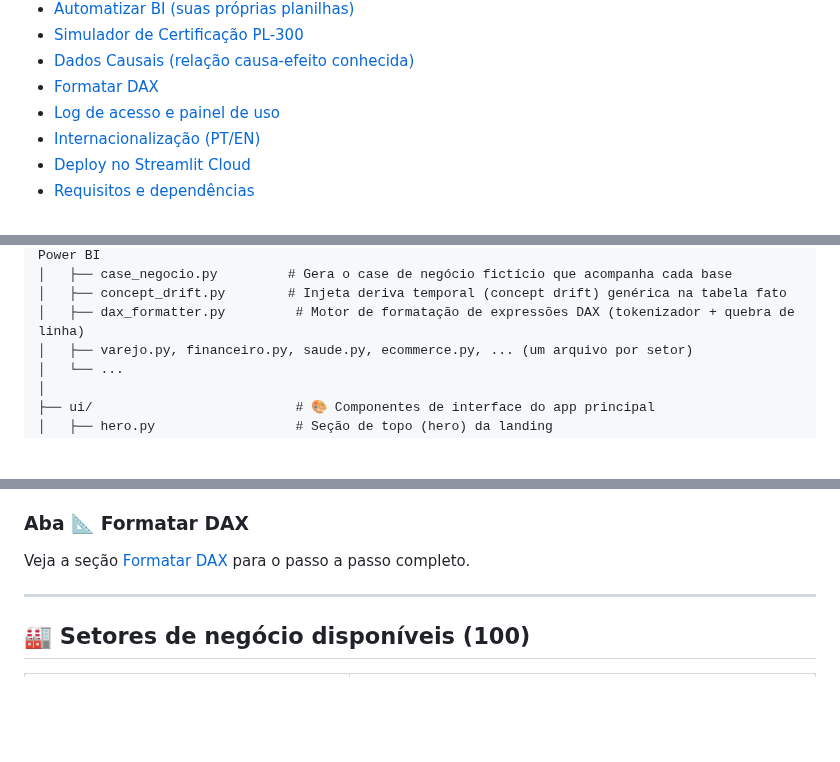
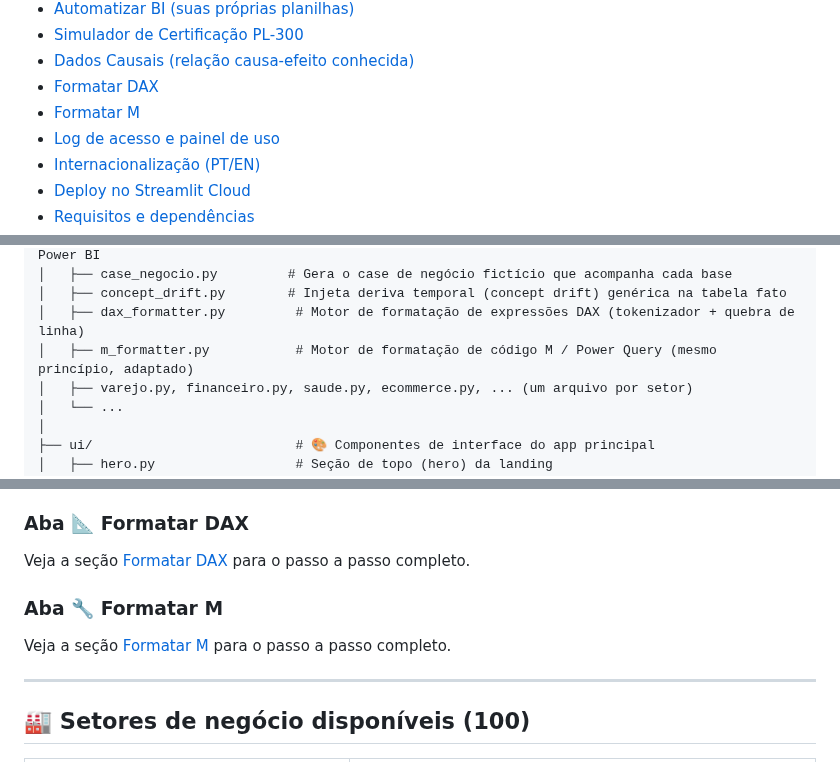
Before and after one commit to RodrigoAiosa/bi_data_generator, a Markdown page: README.md, 3 parts joined by grey strips. Drawn GitHub-style; blank space fills up the shorter version.

```diff
--- a/README.md
+++ b/README.md
@@ -28,6 +28,7 @@ O app principal tem **5 abas**: o Gerador de Setores (100 bases prontas), o Auto
 - [Simulador de Certificação PL-300](#-simulador-de-certificação-pl-300)
 - [Dados Causais (relação causa-efeito conhecida)](#-dados-causais-relação-causa-efeito-conhecida)
 - [Formatar DAX](#-formatar-dax)
+- [Formatar M](#-formatar-m)
 - [Log de acesso e painel de uso](#-log-de-acesso-e-painel-de-uso)
 - [Internacionalização (PT/EN)](#-internacionalização-ptEN)
 - [Deploy no Streamlit Cloud](#-deploy-no-streamlit-cloud)
@@ -80,6 +81,7 @@ bi_data_generator/
 │   ├── case_negocio.py         # Gera o case de negócio fictício que acompanha cada base
 │   ├── concept_drift.py        # Injeta deriva temporal (concept drift) genérica na tabela fato
 │   ├── dax_formatter.py         # Motor de formatação de expressões DAX (tokenizador + quebra de linha)
+│   ├── m_formatter.py           # Motor de formatação de código M / Power Query (mesmo princípio, adaptado)
 │   ├── varejo.py, financeiro.py, saude.py, ecommerce.py, ... (um arquivo por setor)
 │   └── ...
 │
@@ -200,6 +203,10 @@ Veja a seção [Dados Causais (relação causa-efeito conhecida)](#-dados-causai
 ### Aba 📐 Formatar DAX
 
 Veja a seção [Formatar DAX](#-formatar-dax) para o passo a passo completo.
+
+### Aba 🔧 Formatar M
+
+Veja a seção [Formatar M](#-formatar-m) para o passo a passo completo.
 
 ---
 
```
Also changed, not shown: other parts of README.md (+27 -3 lines).
